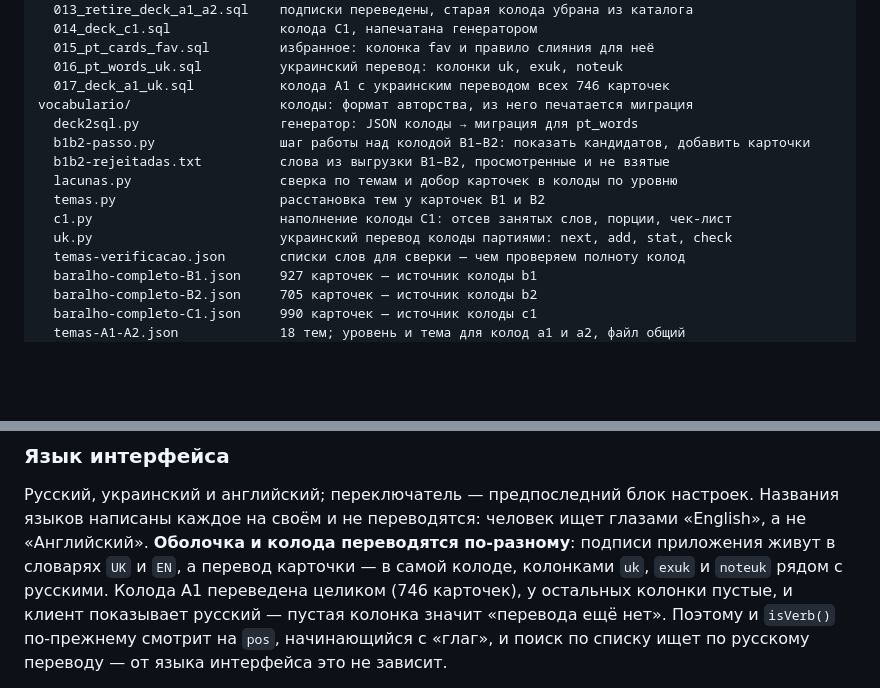
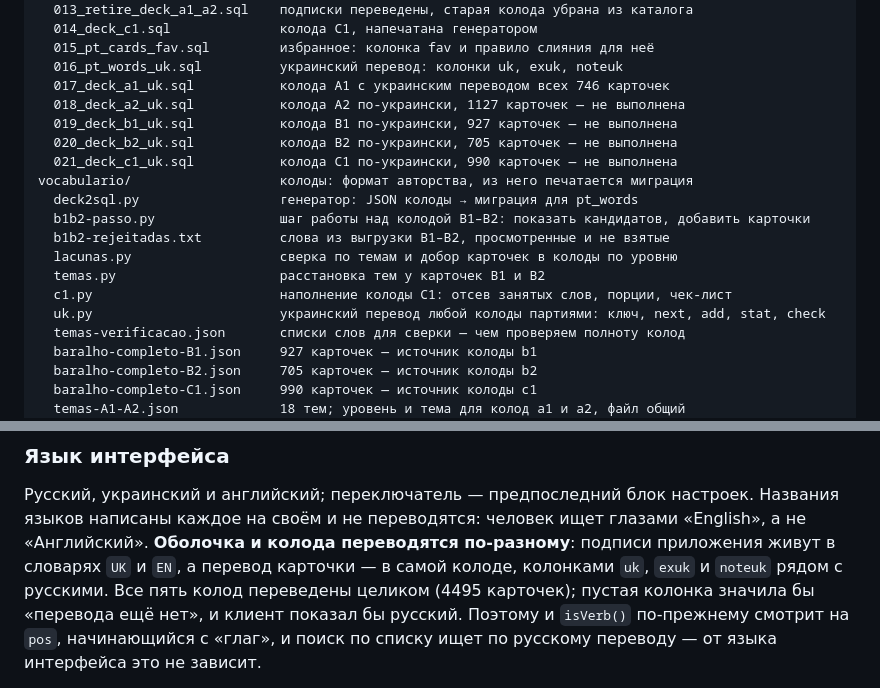
Before and after one commit to sccscsasd/pt-taylo, a Markdown page: CLAUDE.md, 2 parts joined by grey strips. Drawn GitHub-style; blank space fills up the shorter version.

```diff
--- a/CLAUDE.md
+++ b/CLAUDE.md
@@ -44,6 +44,10 @@ supabase/migrations/           SQL, уже применённый к базе
   015_pt_cards_fav.sql         избранное: колонка fav и правило слияния для неё
   016_pt_words_uk.sql          украинский перевод: колонки uk, exuk, noteuk
   017_deck_a1_uk.sql           колода A1 с украинским переводом всех 746 карточек
+  018_deck_a2_uk.sql           колода A2 по-украински, 1127 карточек — не выполнена
+  019_deck_b1_uk.sql           колода B1 по-украински, 927 карточек — не выполнена
+  020_deck_b2_uk.sql           колода B2 по-украински, 705 карточек — не выполнена
+  021_deck_c1_uk.sql           колода C1 по-украински, 990 карточек — не выполнена
 vocabulario/                   колоды: формат авторства, из него печатается миграция
   deck2sql.py                  генератор: JSON колоды → миграция для pt_words
   b1b2-passo.py                шаг работы над колодой B1–B2: показать кандидатов, добавить карточки
@@ -51,7 +55,7 @@ vocabulario/                   колоды: формат авторства, и
   lacunas.py                   сверка по темам и добор карточек в колоды по уровню
   temas.py                     расстановка тем у карточек B1 и B2
   c1.py                        наполнение колоды C1: отсев занятых слов, порции, чек-лист
-  uk.py                        украинский перевод колоды партиями: next, add, stat, check
+  uk.py                        украинский перевод любой колоды партиями: ключ, next, add, stat, check
   temas-verificacao.json       списки слов для сверки — чем проверяем полноту колод
   baralho-completo-B1.json     927 карточек — источник колоды b1
   baralho-completo-B2.json     705 карточек — источник колоды b2
@@ -226,8 +230,8 @@ vocabulario/                   колоды: формат авторства, и
 языков написаны каждое на своём и не переводятся: человек ищет глазами «English», а не
 «Английский». **Оболочка и колода переводятся по-разному**: подписи приложения живут
 в словарях `UK` и `EN`, а перевод карточки — в самой колоде, колонками `uk`, `exuk`
-и `noteuk` рядом с русскими. Колода A1 переведена целиком (746 карточек), у остальных
-колонки пустые, и клиент показывает русский — пустая колонка значит «перевода ещё нет».
+и `noteuk` рядом с русскими. Все пять колод переведены целиком (4495 карточек); пустая
+колонка значила бы «перевода ещё нет», и клиент показал бы русский.
 Поэтому и `isVerb()` по-прежнему смотрит на `pos`, начинающийся с «глаг», и поиск по списку
 ищет по русскому переводу — от языка интерфейса это не зависит.
 
```
Also changed, not shown: other parts of CLAUDE.md (+27 -19 lines).
